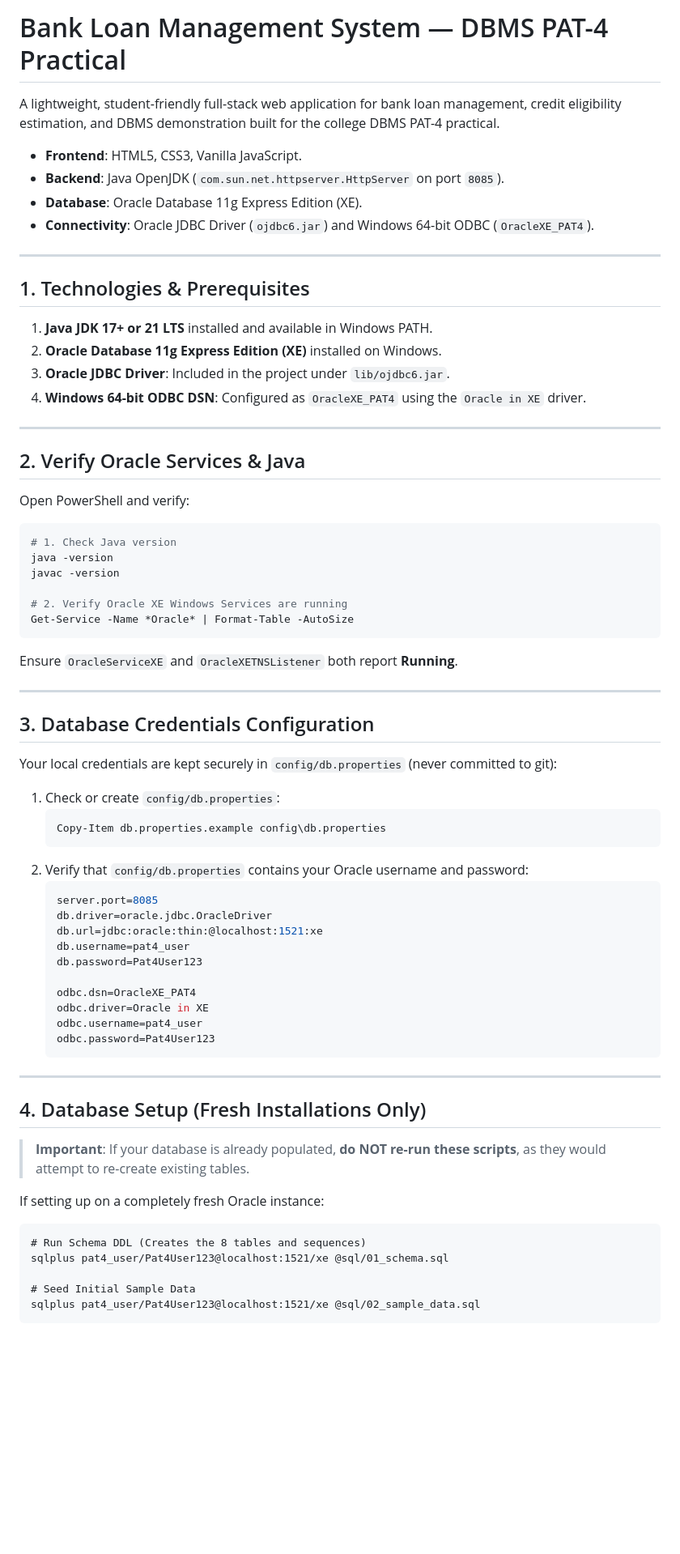
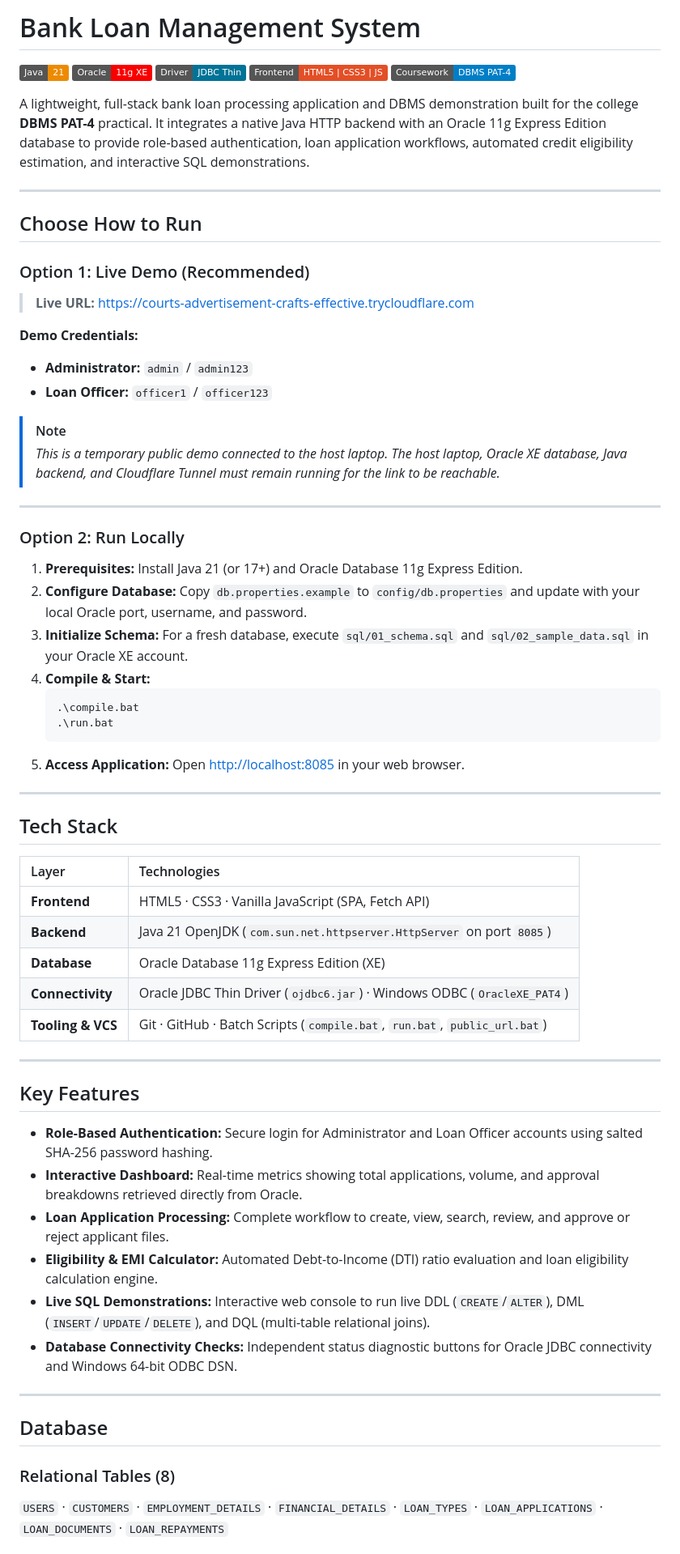
Before and after one commit to SWAMINATHAN-A/BankLoanManagementSystem_25BCE1190, a Markdown page: README.md, the part around one of its changes. Shown at 81% size. Drawn GitHub-style; badges without logos; blank space fills up the shorter version.

Commit message:
Polish README and simplify project setup

````diff
--- a/README.md
+++ b/README.md
@@ -1,74 +1,69 @@
-# Bank Loan Management System — DBMS PAT-4 Practical
+# Bank Loan Management System
 
-A lightweight, student-friendly full-stack web application for bank loan management, credit eligibility estimation, and DBMS demonstration built for the college DBMS PAT-4 practical.
+[![Java](https://img.shields.io/badge/Java-21-ED8B00?logo=openjdk&logoColor=white)](https://www.oracle.com/java/)
+[![Oracle](https://img.shields.io/badge/Oracle-11g%20XE-F80000?logo=oracle&logoColor=white)](https://www.oracle.com/database/)
+[![JDBC](https://img.shields.io/badge/Driver-JDBC%20Thin-007396)](https://www.oracle.com/database/technologies/appdev/jdbc.html)
+[![Frontend](https://img.shields.io/badge/Frontend-HTML5%20%7C%20CSS3%20%7C%20JS-E34F26)](https://developer.mozilla.org/)
+[![DBMS](https://img.shields.io/badge/Coursework-DBMS%20PAT--4-blue)]()
 
-- **Frontend**: HTML5, CSS3, Vanilla JavaScript.
-- **Backend**: Java OpenJDK (`com.sun.net.httpserver.HttpServer` on port `8085`).
-- **Database**: Oracle Database 11g Express Edition (XE).
-- **Connectivity**: Oracle JDBC Driver (`ojdbc6.jar`) and Windows 64-bit ODBC (`OracleXE_PAT4`).
+A lightweight, full-stack bank loan processing application and DBMS demonstration built for the college **DBMS PAT-4** practical. It integrates a native Java HTTP backend with an Oracle 11g Express Edition database to provide role-based authentication, loan application workflows, automated credit eligibility estimation, and interactive SQL demonstrations.
 
 ---
 
-## 1. Technologies & Prerequisites
+## Choose How to Run
 
-1. **Java JDK 17+ or 21 LTS** installed and available in Windows PATH.
-2. **Oracle Database 11g Express Edition (XE)** installed on Windows.
-3. **Oracle JDBC Driver**: Included in the project under `lib/ojdbc6.jar`.
-4. **Windows 64-bit ODBC DSN**: Configured as `OracleXE_PAT4` using the `Oracle in XE` driver.
+### Option 1: Live Demo (Recommended)
+
+> **Live URL:** [https://courts-advertisement-crafts-effective.trycloudflare.com](https://courts-advertisement-crafts-effective.trycloudflare.com)
+
+**Demo Credentials:**
+- **Administrator:** `admin` / `admin123`
+- **Loan Officer:** `officer1` / `officer123`
+
+> [!NOTE]
+> *This is a temporary public demo connected to the host laptop. The host laptop, Oracle XE database, Java backend, and Cloudflare Tunnel must remain running for the link to be reachable.*
 
 ---
 
-## 2. Verify Oracle Services & Java
+### Option 2: Run Locally
 
-Open PowerShell and verify:
-
-```powershell
-# 1. Check Java version
-java -version
-javac -version
-
-# 2. Verify Oracle XE Windows Services are running
-Get-Service -Name *Oracle* | Format-Table -AutoSize
-```
-Ensure `OracleServiceXE` and `OracleXETNSListener` both report **Running**.
+1. **Prerequisites:** Install Java 21 (or 17+) and Oracle Database 11g Express Edition.
+2. **Configure Database:** Copy `db.properties.example` to `config/db.properties` and update with your local Oracle port, username, and password.
+3. **Initialize Schema:** For a fresh database, execute `sql/01_schema.sql` and `sql/02_sample_data.sql` in your Oracle XE account.
+4. **Compile & Start:**
+   ```cmd
+   .\compile.bat
+   .\run.bat
+   ```
+5. **Access Application:** Open [http://localhost:8085](http://localhost:8085) in your web browser.
 
 ---
 
-## 3. Database Credentials Configuration
+## Tech Stack
 
-Your local credentials are kept securely in `config/db.properties` (never committed to git):
-
-1. Check or create `config/db.properties`:
-   ```powershell
-   Copy-Item db.properties.example config\db.properties
-   ```
-2. Verify that `config/db.properties` contains your Oracle username and password:
-   ```properties
-   server.port=8085
-   db.driver=oracle.jdbc.OracleDriver
-   db.url=jdbc:oracle:thin:@localhost:1521:xe
-   db.username=pat4_user
-   db.password=Pat4User123
-
-   odbc.dsn=OracleXE_PAT4
-   odbc.driver=Oracle in XE
-   odbc.username=pat4_user
-   odbc.password=Pat4User123
-   ```
+| Layer | Technologies |
+| :--- | :--- |
+| **Frontend** | HTML5 · CSS3 · Vanilla JavaScript (SPA, Fetch API) |
+| **Backend** | Java 21 OpenJDK (`com.sun.net.httpserver.HttpServer` on port `8085`) |
+| **Database** | Oracle Database 11g Express Edition (XE) |
+| **Connectivity** | Oracle JDBC Thin Driver (`ojdbc6.jar`) · Windows ODBC (`OracleXE_PAT4`) |
+| **Tooling & VCS** | Git · GitHub · Batch Scripts (`compile.bat`, `run.bat`, `public_url.bat`) |
 
 ---
 
-## 4. Database Setup (Fresh Installations Only)
+## Key Features
 
-> **Important**: If your database is already populated, **do NOT re-run these scripts**, as they would attempt to re-create existing tables.
+- **Role-Based Authentication:** Secure login for Administrator and Loan Officer accounts using salted SHA-256 password hashing.
+- **Interactive Dashboard:** Real-time metrics showing total applications, volume, and approval breakdowns retrieved directly from Oracle.
+- **Loan Application Processing:** Complete workflow to create, view, search, review, and approve or reject applicant files.
+- **Eligibility & EMI Calculator:** Automated Debt-to-Income (DTI) ratio evaluation and loan eligibility calculation engine.
+- **Live SQL Demonstrations:** Interactive web console to run live DDL (`CREATE`/`ALTER`), DML (`INSERT`/`UPDATE`/`DELETE`), and DQL (multi-table relational joins).
+- **Database Connectivity Checks:** Independent status diagnostic buttons for Oracle JDBC connectivity and Windows 64-bit ODBC DSN.
 
-If setting up on a completely fresh Oracle instance:
+---
 
-```cmd
-# Run Schema DDL (Creates the 8 tables and sequences)
-sqlplus pat4_user/Pat4User123@localhost:1521/xe @sql/01_schema.sql
+## Database
 
-# Seed Initial Sample Data
-sqlplus pat4_user/Pat4User123@localhost:1521/xe @sql/02_sample_data.sql
-```
+### Relational Tables (8)
+`USERS` · `CUSTOMERS` · `EMPLOYMENT_DETAILS` · `FINANCIAL_DETAILS` · `LOAN_TYPES` · `LOAN_APPLICATIONS` · `LOAN_DOCUMENTS` · `LOAN_REPAYMENTS`
 
````
Also changed, not shown: other parts of README.md (+8 -90 lines).
